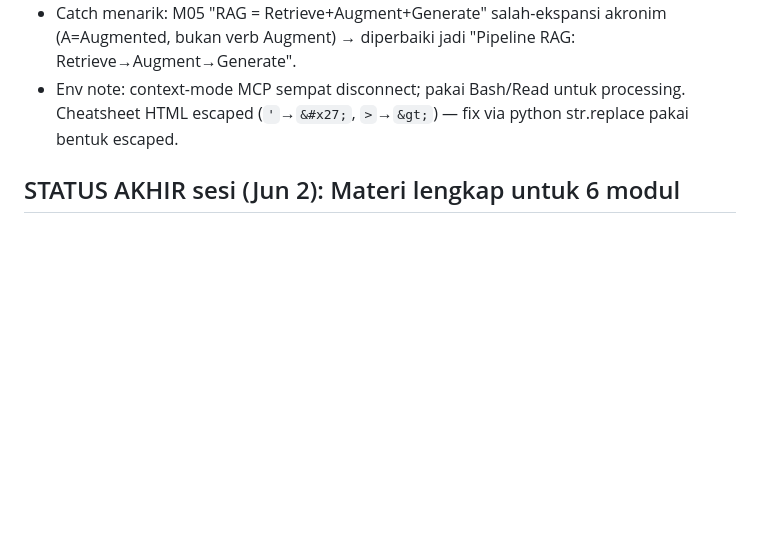
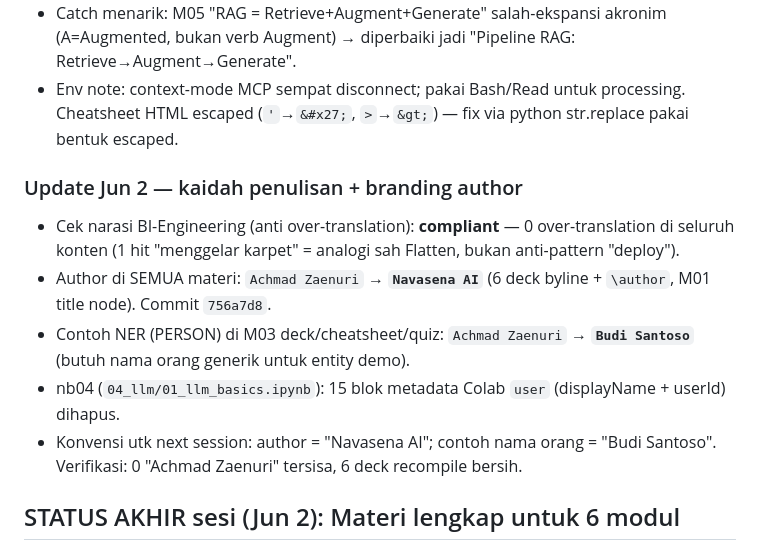
Before and after one commit to chmdznr/navasena-gen-ml-course, a Markdown page: docs/handoffs/2026-06-01-session-handoff.md, the part around the change. Rendered like a GitHub page; blank space fills up the shorter version.

Commit message:
docs(handoff): record author rebrand + narasi-check result

```diff
--- a/docs/handoffs/2026-06-01-session-handoff.md
+++ b/docs/handoffs/2026-06-01-session-handoff.md
@@ -94,6 +94,13 @@ Module terakhir yang disentuh: **Module 04/05/06 (theory cells)** — lihat upda
 - SEMUA 11 info diperbaiki (commit `1fb1aa8`): konsistensi lintas-artefak (cheatsheet↔deck) + kejelasan narasi/pedagogis. Cheatsheet M01/02/03/05/06 + deck M03/04 di-edit & re-render/recompile, semua verified (deck 0 overfull, cheatsheet 1 halaman).
 - Catch menarik: M05 "RAG = Retrieve+Augment+Generate" salah-ekspansi akronim (A=Augmented, bukan verb Augment) → diperbaiki jadi "Pipeline RAG: Retrieve→Augment→Generate".
 - Env note: context-mode MCP sempat disconnect; pakai Bash/Read untuk processing. Cheatsheet HTML escaped (`'`→`&#x27;`, `>`→`&gt;`) — fix via python str.replace pakai bentuk escaped.
+
+### Update Jun 2 — kaidah penulisan + branding author
+- Cek narasi BI-Engineering (anti over-translation): **compliant** — 0 over-translation di seluruh konten (1 hit "menggelar karpet" = analogi sah Flatten, bukan anti-pattern "deploy").
+- Author di SEMUA materi: `Achmad Zaenuri` → **`Navasena AI`** (6 deck byline + `\author`, M01 title node). Commit `756a7d8`.
+- Contoh NER (PERSON) di M03 deck/cheatsheet/quiz: `Achmad Zaenuri` → **`Budi Santoso`** (butuh nama orang generik untuk entity demo).
+- nb04 (`04_llm/01_llm_basics.ipynb`): 15 blok metadata Colab `user` (displayName + userId) dihapus.
+- Konvensi utk next session: author = "Navasena AI"; contoh nama orang = "Budi Santoso". Verifikasi: 0 "Achmad Zaenuri" tersisa, 6 deck recompile bersih.
 
 ## STATUS AKHIR sesi (Jun 2): Materi lengkap untuk 6 modul
 - Per modul: notebook (+ theory cells), slide deck, cheat sheet (seragam), quiz interaktif. Semua sudah di-QC (qc-laporan, 0 issue tersisa). Cek push untuk commit terakhir.
```
